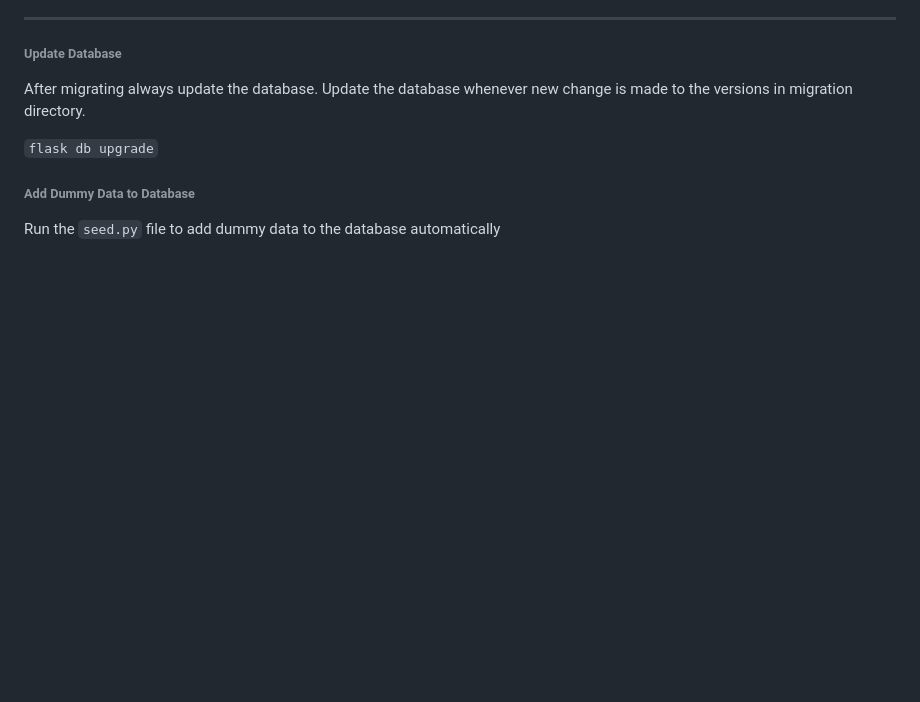
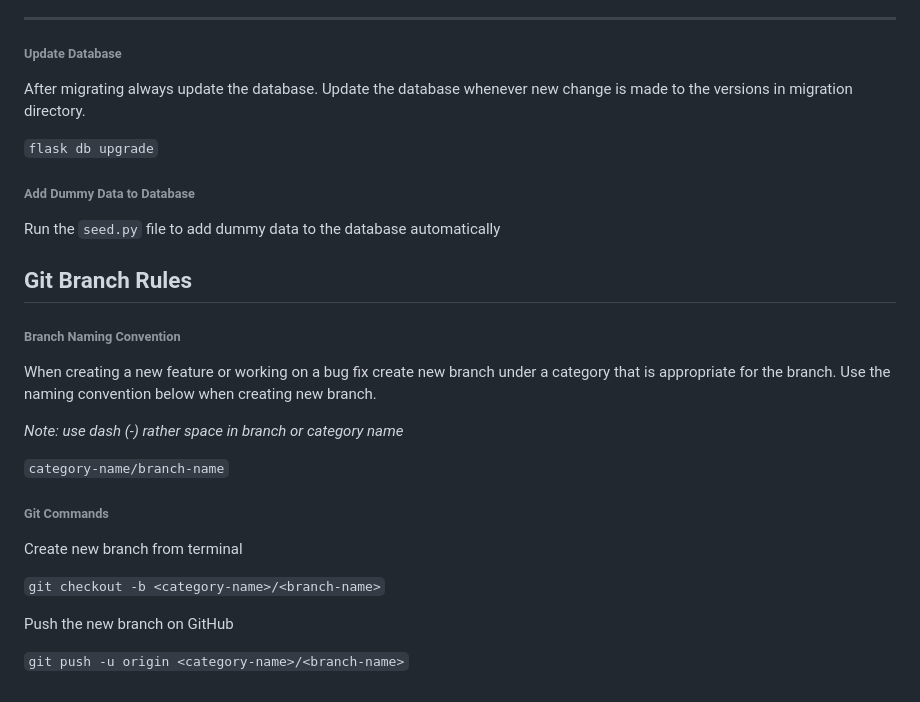
Before and after one commit to TeslaC00/FlaskInventoryManager, a Markdown page: README.md, the part around the change. Drawn GitHub-style; blank space fills up the shorter version.

Commit message:
modified readme for git branch rules

```diff
--- a/README.md
+++ b/README.md
@@ -186,3 +186,25 @@ whenever new change is made to the versions in migration directory.
 ###### Add Dummy Data to Database
 
 Run the `seed.py` file to add dummy data to the database automatically
+
+## Git Branch Rules
+
+###### Branch Naming Convention
+
+When creating a new feature or working on a bug fix create new branch
+under a category that is appropriate for the branch. Use the naming
+convention below when creating new branch.
+
+<font color="green">*Note: use dash (-) rather space in branch or category name*</font>
+
+`category-name/branch-name`
+
+###### Git Commands
+
+Create new branch from terminal
+
+`git checkout -b <category-name>/<branch-name>`
+
+Push the new branch on GitHub
+
+`git push -u origin <category-name>/<branch-name>`
```
